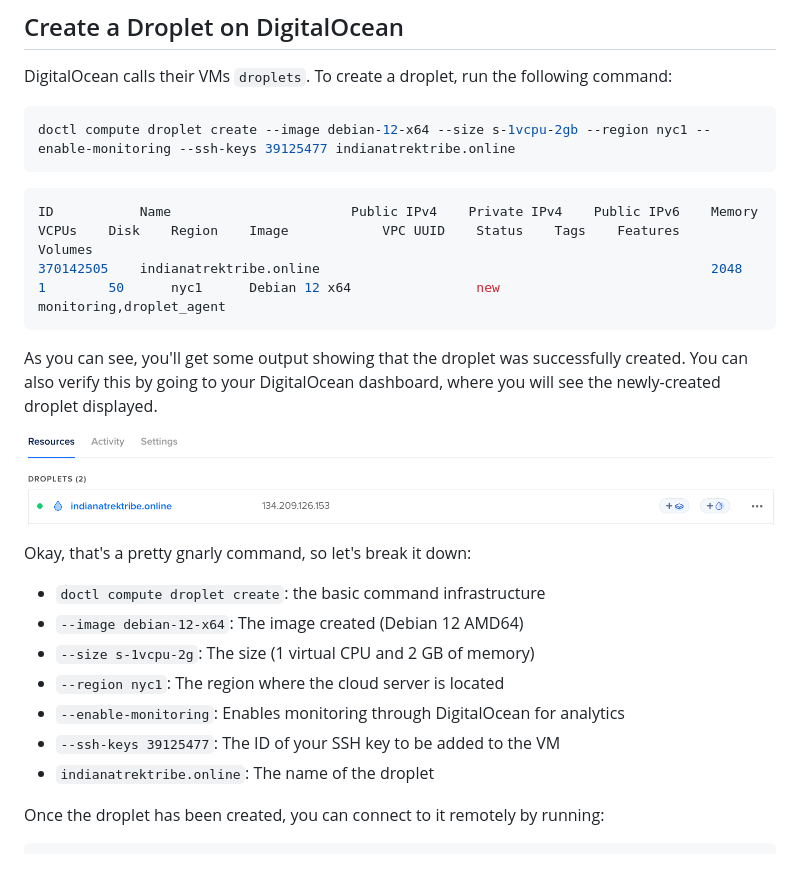
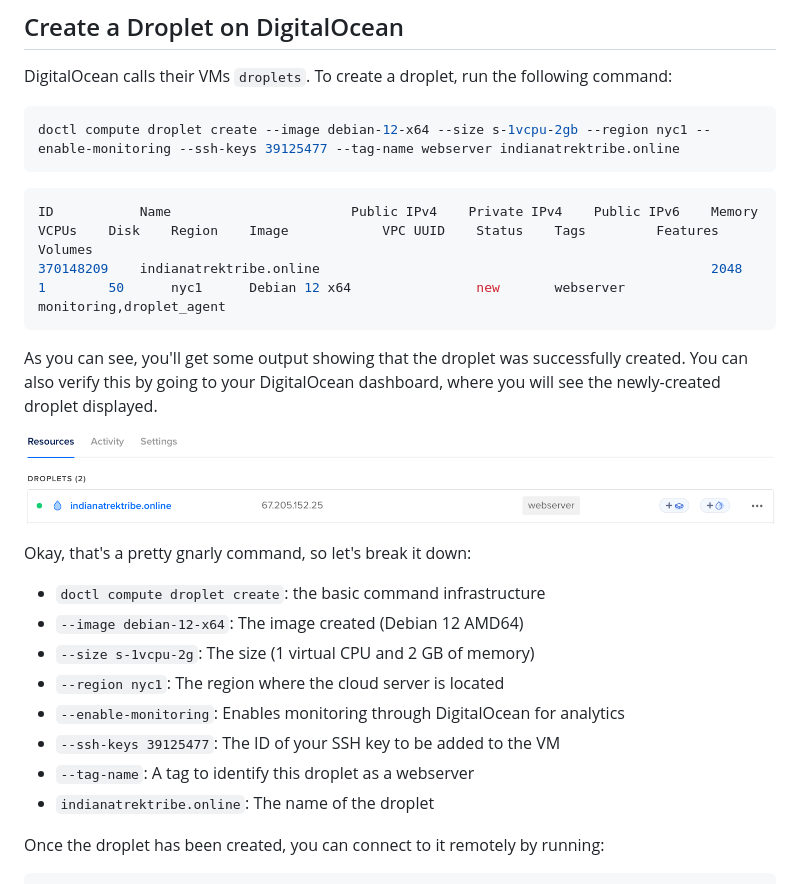
Before and after one commit to brett-buskirk/guide-to-deployment, a Markdown page: README.md, the part around the change. Drawn GitHub-style; pictures changed too: images/deploy-img-droplet-creation.png.

Commit message:
Edited droplet creation to add tag

````diff
--- a/README.md
+++ b/README.md
@@ -79,11 +79,11 @@ You'll need to remember the ID of your key, because you'll need it for the next
 DigitalOcean calls their VMs `droplets`. To create a droplet, run the following command:
 
 ```shell
-doctl compute droplet create --image debian-12-x64 --size s-1vcpu-2gb --region nyc1 --enable-monitoring --ssh-keys 39125477 indianatrektribe.online
+doctl compute droplet create --image debian-12-x64 --size s-1vcpu-2gb --region nyc1 --enable-monitoring --ssh-keys 39125477 --tag-name webserver indianatrektribe.online
 ```
 ```shell
-ID           Name                       Public IPv4    Private IPv4    Public IPv6    Memory    VCPUs    Disk    Region    Image            VPC UUID    Status    Tags    Features                    Volumes
-370142505    indianatrektribe.online                                                  2048      1        50      nyc1      Debian 12 x64                new               monitoring,droplet_agent
+ID           Name                       Public IPv4    Private IPv4    Public IPv6    Memory    VCPUs    Disk    Region    Image            VPC UUID    Status    Tags         Features                    Volumes
+370148209    indianatrektribe.online                                                  2048      1        50      nyc1      Debian 12 x64                new       webserver    monitoring,droplet_agent
 ```
 
 As you can see, you'll get some output showing that the droplet was successfully created. You can also verify this by going to your DigitalOcean dashboard, where you will see the newly-created droplet displayed.
@@ -98,6 +98,7 @@ Okay, that's a pretty gnarly command, so let's break it down:
 * `--region nyc1`: The region where the cloud server is located
 * `--enable-monitoring`: Enables monitoring through DigitalOcean for analytics
 * `--ssh-keys 39125477`: The ID of your SSH key to be added to the VM
+* `--tag-name`: A tag to identify this droplet as a webserver
 * `indianatrektribe.online`: The name of the droplet
 
 Once the droplet has been created, you can connect to it remotely by running:
````
